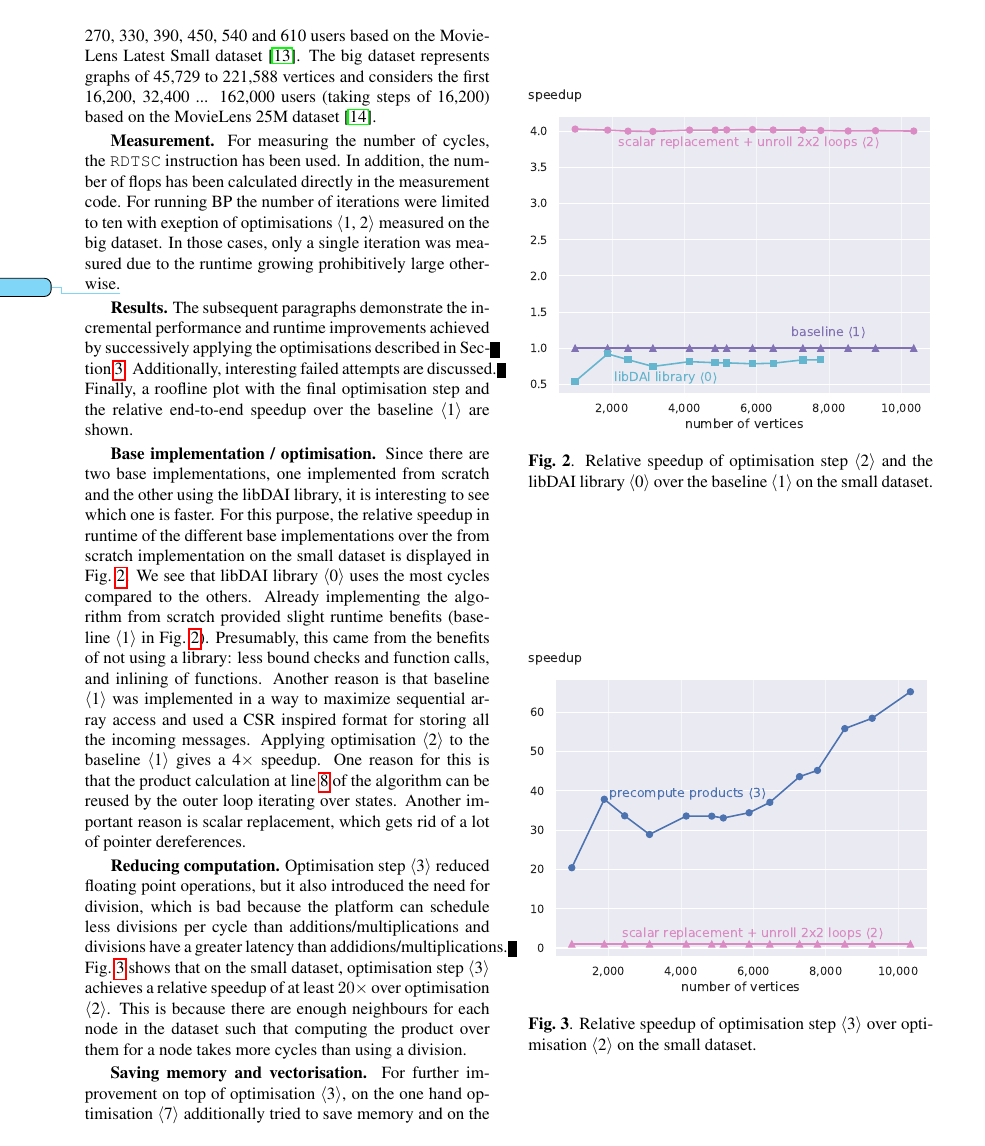
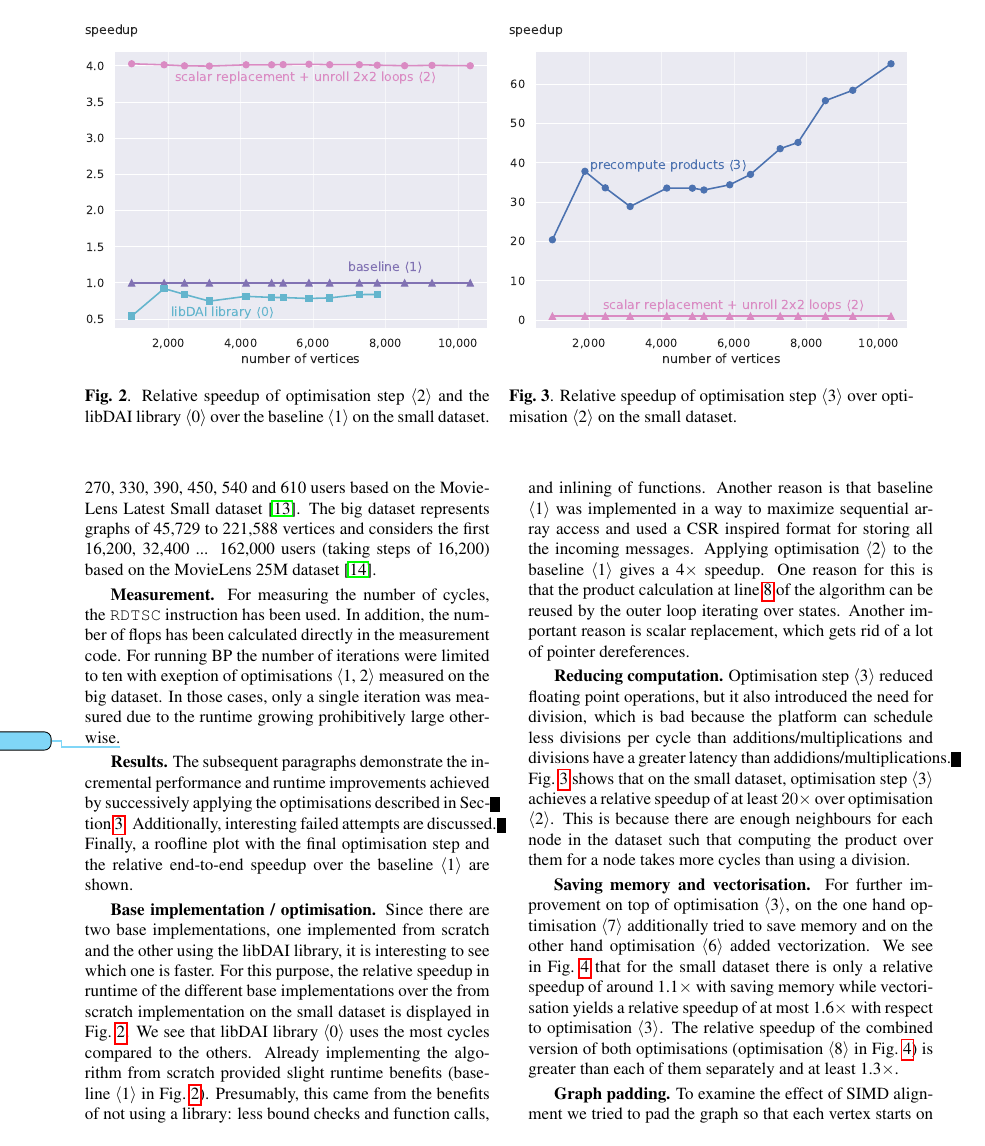
Before and after one commit to trinhhe/ASL, a LaTeX paper (report/report.tex, which reads report/macros/macros.tex): page 6 of 11. Compiled offline with pdfLaTeX.

Commit message:
Experiment: have some figures outside the two-column environment

```diff
--- a/report/macros/macros.tex
+++ b/report/macros/macros.tex
@@ -16,6 +16,7 @@
 \def\opt#1{\textlangle#1\textrangle}
 % RH: I chose textlangle arbitrarily, we can definitely use something different. the only thing is that I don't like [] because they clash with citations
 \newcommand{\avgdeg}{\overline{\deg}}
+\newdimen{\oldlinewidth}
 
 % Algo
 \newcommand{\algodefaults}{%
--- a/report/report.tex
+++ b/report/report.tex
@@ -376,6 +376,20 @@ In a next step, based on optimisation \opt{10}, the \verb@__restrict__@ keyword
 
 \section{Experimental Results}\label{sec:exp}
 
+\oldlinewidth=\linewidth
+\begin{figure*}
+\begin{minipage}[t]{\oldlinewidth}\centering
+	\includegraphics[width=\linewidth]{img/speedup[0][1][2]_small.pdf}
+	\caption{Relative speedup of optimisation step \opt{2} and the libDAI library \opt{0} over the baseline \opt{1} on the small dataset. \label{libSpeedupSmall}}
+\end{minipage}%
+\hfil
+\begin{minipage}[t]{\oldlinewidth}\centering
+	\includegraphics[width=\linewidth]{img/speedup[2][3]_small.pdf}
+	\caption{Relative speedup of optimisation step \opt{3} over optimisation \opt{2} on the small dataset. \label{precomputeSpeedupSmall}}
+\end{minipage}%
+\end{figure*}
+
+
 This section starts by describing the experimental setup as a first part.
 In the second part, we show the results of our experiments.
 
```
Also changed, not shown: report/report.tex (10 more changed lines).
